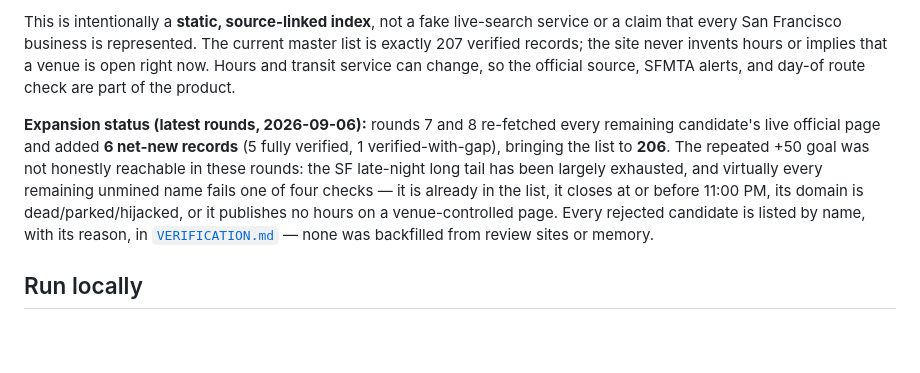
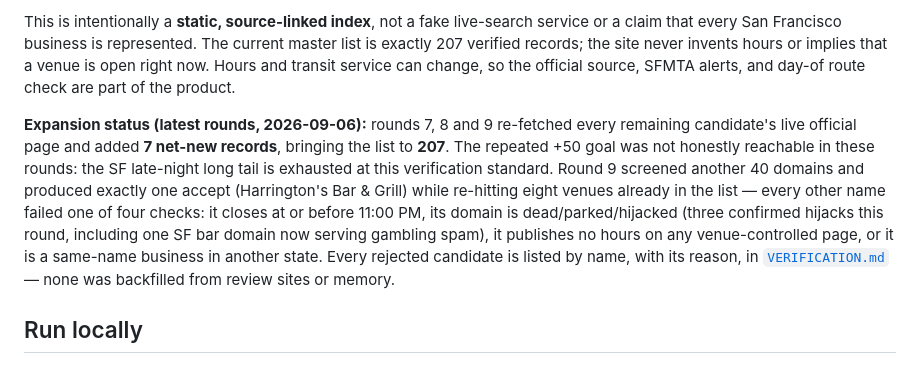
Before and after one commit to buffedlizard55-lab/SFLateNight, a Markdown page: README.md, the part around the change. GitHub-like rendering; blank space fills up the shorter version.

Commit message:
README: update expansion status for round 9 (207 records)
Co-authored-by: arena-agent <297053741+arena-agent@users.noreply.github.com>

```diff
--- a/README.md
+++ b/README.md
@@ -15,7 +15,7 @@ A clean, source-first GitHub Pages directory for late-night restaurants, bars, a
 
 This is intentionally a **static, source-linked index**, not a fake live-search service or a claim that every San Francisco business is represented. The current master list is exactly 207 verified records; the site never invents hours or implies that a venue is open right now. Hours and transit service can change, so the official source, SFMTA alerts, and day-of route check are part of the product.
 
-**Expansion status (latest rounds, 2026-09-06):** rounds 7 and 8 re-fetched every remaining candidate's live official page and added **6 net-new records** (5 fully verified, 1 verified-with-gap), bringing the list to **206**. The repeated +50 goal was not honestly reachable in these rounds: the SF late-night long tail has been largely exhausted, and virtually every remaining unmined name fails one of four checks — it is already in the list, it closes at or before 11:00 PM, its domain is dead/parked/hijacked, or it publishes no hours on a venue-controlled page. Every rejected candidate is listed by name, with its reason, in [`VERIFICATION.md`](VERIFICATION.md) — none was backfilled from review sites or memory.
+**Expansion status (latest rounds, 2026-09-06):** rounds 7, 8 and 9 re-fetched every remaining candidate's live official page and added **7 net-new records**, bringing the list to **207**. The repeated +50 goal was not honestly reachable in these rounds: the SF late-night long tail is exhausted at this verification standard. Round 9 screened another 40 domains and produced exactly one accept (Harrington's Bar & Grill) while re-hitting eight venues already in the list — every other name failed one of four checks: it closes at or before 11:00 PM, its domain is dead/parked/hijacked (three confirmed hijacks this round, including one SF bar domain now serving gambling spam), it publishes no hours on any venue-controlled page, or it is a same-name business in another state. Every rejected candidate is listed by name, with its reason, in [`VERIFICATION.md`](VERIFICATION.md) — none was backfilled from review sites or memory.
 
 ## Run locally
 
```
